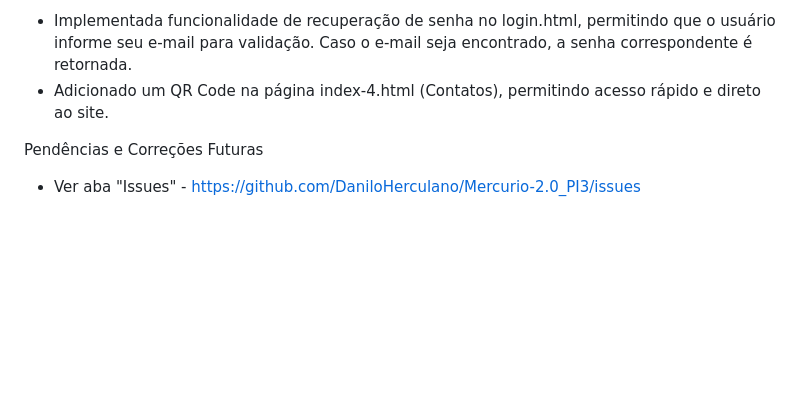
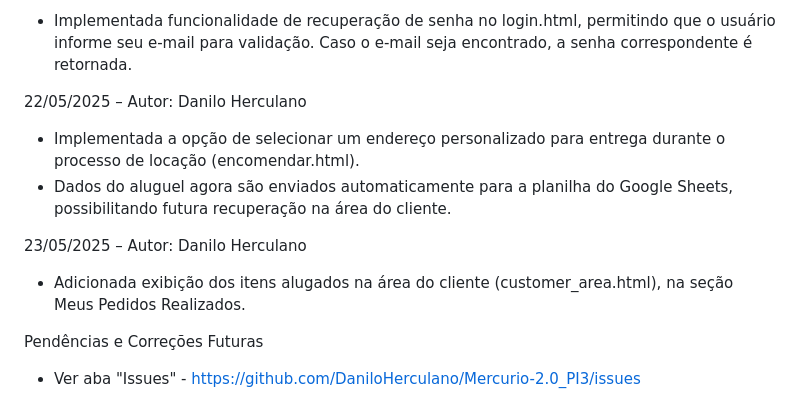
Before and after one commit to DaniloHerculano/Mercurio-2.0_PI3, a Markdown page: README.md, the part around the change. Drawn GitHub-style; blank space fills up the shorter version.

```diff
--- a/README.md
+++ b/README.md
@@ -74,7 +74,13 @@ Atualizações em index-4.html:
 
 13/05/2025 – Autor: Danilo Herculano
 - Implementada funcionalidade de recuperação de senha no login.html, permitindo que o usuário informe seu e-mail para validação. Caso o e-mail seja encontrado, a senha correspondente é retornada.
-- Adicionado um QR Code na página index-4.html (Contatos), permitindo acesso rápido e direto ao site.
+
+22/05/2025 – Autor: Danilo Herculano
+- Implementada a opção de selecionar um endereço personalizado para entrega durante o processo de locação (encomendar.html).
+- Dados do aluguel agora são enviados automaticamente para a planilha do Google Sheets, possibilitando futura recuperação na área do cliente.
+
+23/05/2025 – Autor: Danilo Herculano
+- Adicionada exibição dos itens alugados na área do cliente (customer_area.html), na seção Meus Pedidos Realizados.
 
 Pendências e Correções Futuras
 - Ver aba "Issues" - https://github.com/DaniloHerculano/Mercurio-2.0_PI3/issues
```
